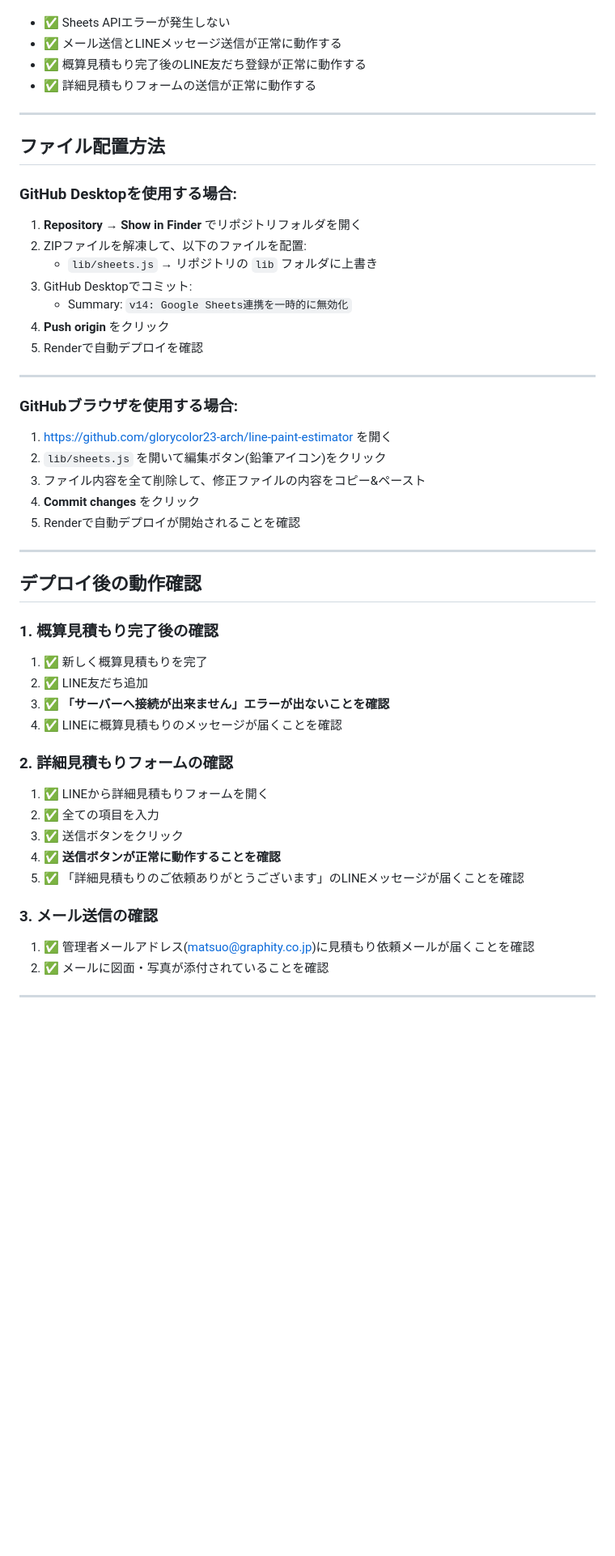
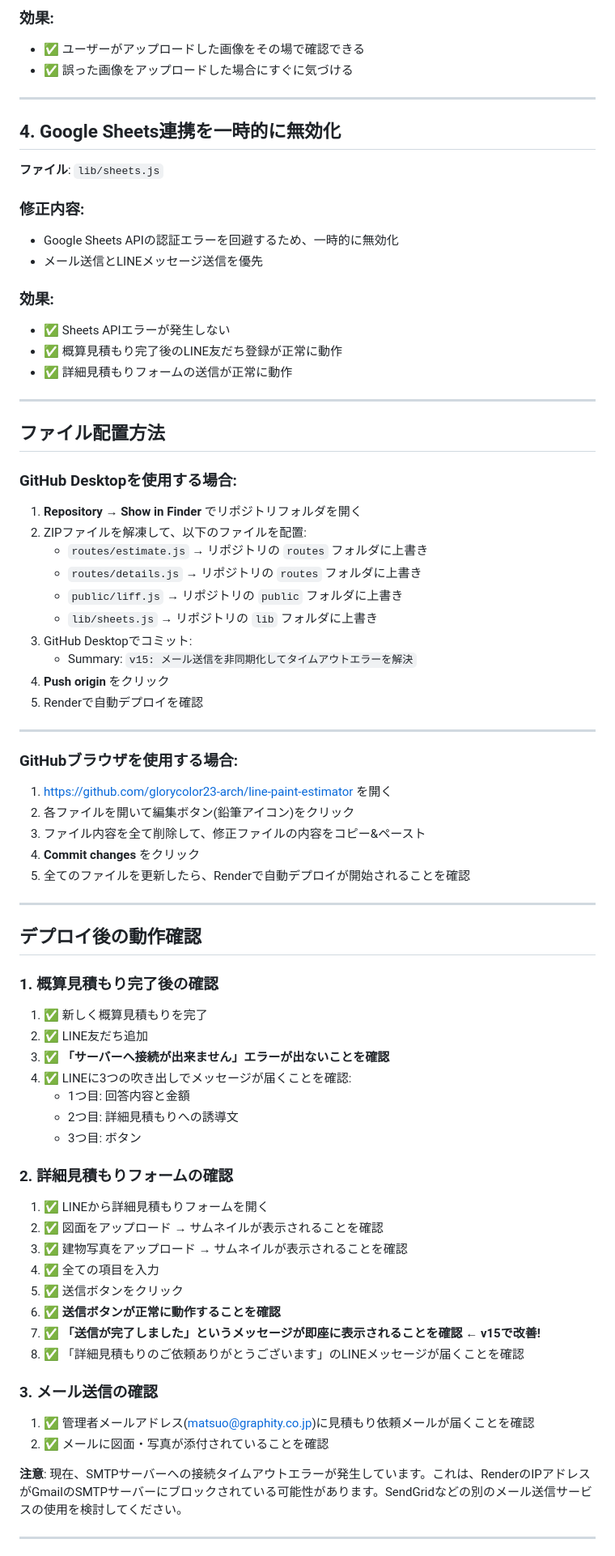
Before and after one commit to glorycolor23-arch/line-paint-estimator, a Markdown page: README.md, the part around one of its changes. Shown at 81% size. Drawn GitHub-style; blank space fills up the shorter version.

```diff
--- a/README.md
+++ b/README.md
@@ -45,7 +85,21 @@ function canAppend() {
+### 効果:
+- ✅ ユーザーがアップロードした画像をその場で確認できる
+- ✅ 誤った画像をアップロードした場合にすぐに気づける
+
+---
+
+## 4. Google Sheets連携を一時的に無効化
+
+**ファイル**: `lib/sheets.js`
+
+### 修正内容:
+- Google Sheets APIの認証エラーを回避するため、一時的に無効化
+- メール送信とLINEメッセージ送信を優先
+
+### 効果:
 - ✅ Sheets APIエラーが発生しない
-- ✅ メール送信とLINEメッセージ送信が正常に動作する
-- ✅ 概算見積もり完了後のLINE友だち登録が正常に動作する
-- ✅ 詳細見積もりフォームの送信が正常に動作する
+- ✅ 概算見積もり完了後のLINE友だち登録が正常に動作
+- ✅ 詳細見積もりフォームの送信が正常に動作
 
 ---
 
@@ -55,9 +109,12 @@ function canAppend() {
 
 1. **Repository → Show in Finder** でリポジトリフォルダを開く
 2. ZIPファイルを解凍して、以下のファイルを配置:
+   - `routes/estimate.js` → リポジトリの `routes` フォルダに上書き
+   - `routes/details.js` → リポジトリの `routes` フォルダに上書き
+   - `public/liff.js` → リポジトリの `public` フォルダに上書き
    - `lib/sheets.js` → リポジトリの `lib` フォルダに上書き
 3. GitHub Desktopでコミット:
-   - Summary: `v14: Google Sheets連携を一時的に無効化`
+   - Summary: `v15: メール送信を非同期化してタイムアウトエラーを解決`
 4. **Push origin** をクリック
 5. Renderで自動デプロイを確認
 
@@ -66,10 +123,10 @@ function canAppend() {
 ### GitHubブラウザを使用する場合:
 
 1. https://github.com/glorycolor23-arch/line-paint-estimator を開く
-2. `lib/sheets.js` を開いて編集ボタン(鉛筆アイコン)をクリック
+2. 各ファイルを開いて編集ボタン(鉛筆アイコン)をクリック
 3. ファイル内容を全て削除して、修正ファイルの内容をコピー&ペースト
 4. **Commit changes** をクリック
-5. Renderで自動デプロイが開始されることを確認
+5. 全てのファイルを更新したら、Renderで自動デプロイが開始されることを確認
 
 ---
 
@@ -79,18 +136,26 @@ function canAppend() {
 1. ✅ 新しく概算見積もりを完了
 2. ✅ LINE友だち追加
 3. ✅ **「サーバーへ接続が出来ません」エラーが出ないことを確認**
-4. ✅ LINEに概算見積もりのメッセージが届くことを確認
+4. ✅ LINEに3つの吹き出しでメッセージが届くことを確認:
+   - 1つ目: 回答内容と金額
+   - 2つ目: 詳細見積もりへの誘導文
+   - 3つ目: ボタン
 
 ### 2. 詳細見積もりフォームの確認
 1. ✅ LINEから詳細見積もりフォームを開く
-2. ✅ 全ての項目を入力
-3. ✅ 送信ボタンをクリック
-4. ✅ **送信ボタンが正常に動作することを確認**
-5. ✅ 「詳細見積もりのご依頼ありがとうございます」のLINEメッセージが届くことを確認
+2. ✅ 図面をアップロード → サムネイルが表示されることを確認
+3. ✅ 建物写真をアップロード → サムネイルが表示されることを確認
+4. ✅ 全ての項目を入力
+5. ✅ 送信ボタンをクリック
+6. ✅ **送信ボタンが正常に動作することを確認**
+7. ✅ **「送信が完了しました」というメッセージが即座に表示されることを確認** ← **v15で改善!**
+8. ✅ 「詳細見積もりのご依頼ありがとうございます」のLINEメッセージが届くことを確認
 
 ### 3. メール送信の確認
 1. ✅ 管理者メールアドレス(matsuo@graphity.co.jp)に見積もり依頼メールが届くことを確認
 2. ✅ メールに図面・写真が添付されていることを確認
 
+**注意**: 現在、SMTPサーバーへの接続タイムアウトエラーが発生しています。これは、RenderのIPアドレスがGmailのSMTPサーバーにブロックされている可能性があります。SendGridなどの別のメール送信サービスの使用を検討してください。
+
 ---
 
```
Also changed, not shown: other parts of README.md (+89 -36 lines).
